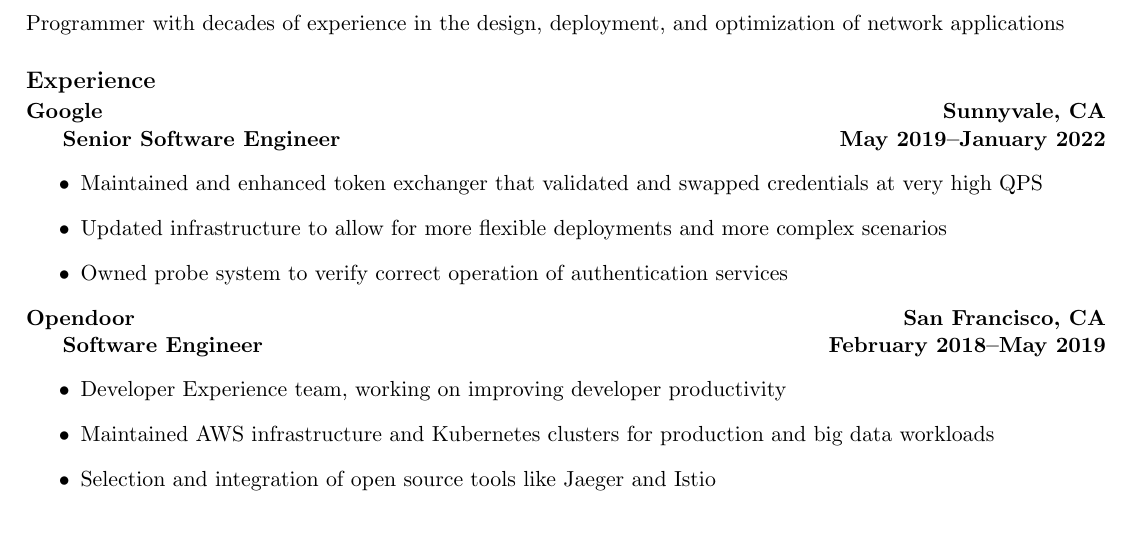
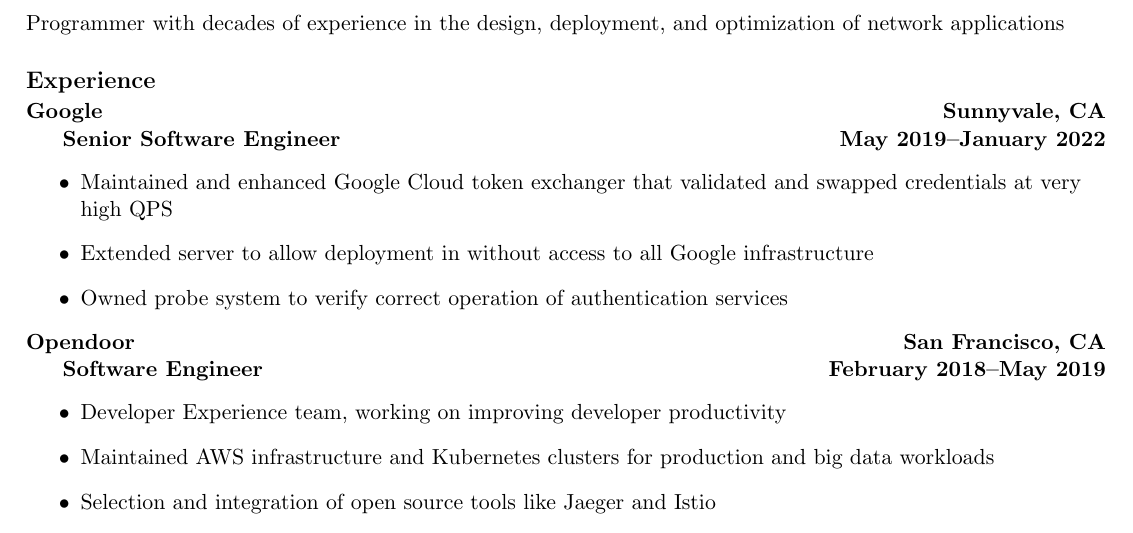
Before and after one commit to ts4z/resume, a LaTeX document (tjs.tex): part of page 1 of 2, cut so that both start at the same text. Compiled offline with pdfLaTeX.

Commit message:
Improve description of Google position.

```diff
--- a/tjs.tex
+++ b/tjs.tex
@@ -53,10 +53,9 @@
 \resjob{Senior Software Engineer}{May~2019}{January~2022}
 \vspace{-14pt}
 \begin{itemize}
-\item Maintained and enhanced token exchanger that validated and swapped
-  credentials at very high QPS
-\item Updated infrastructure to allow for more flexible deployments and more
-  complex scenarios
+\item Maintained and enhanced Google Cloud token exchanger that validated
+  and swapped credentials at very high QPS
+\item Extended server to allow deployment in without access to all Google infrastructure
 \item Owned probe system to verify correct operation of authentication services
 \end{itemize}
 
```
